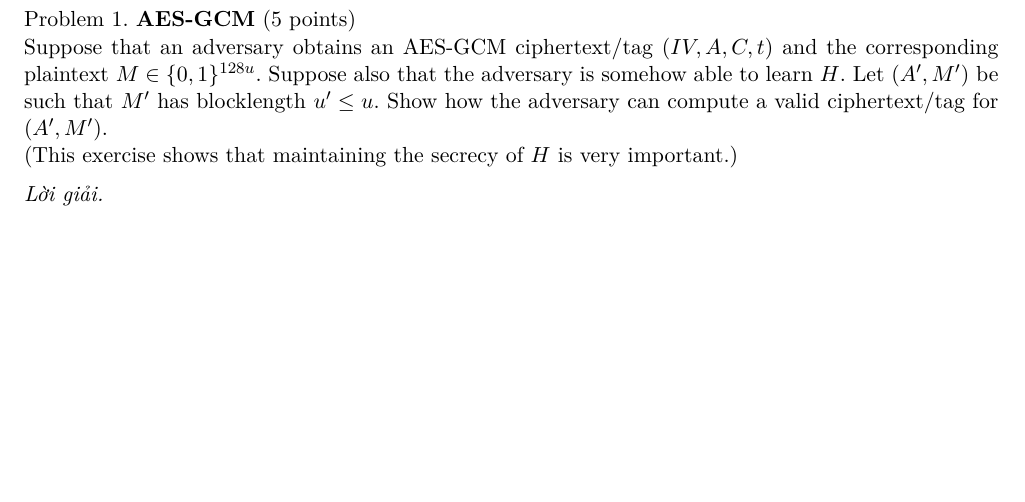
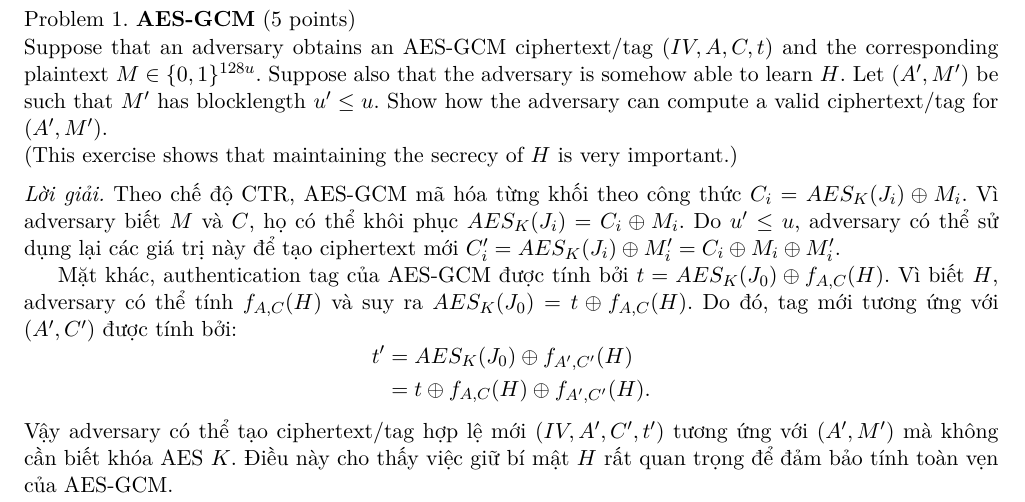
Before and after one commit to kanumi-2005/hcmus-applied-cryptography, a LaTeX document (lab3/main.tex, which reads lab3/problem1.tex): part of page 1 of 4, cut so that both start at the same text, the shorter picture padded with empty space. Compiled offline with XeLaTeX.

Commit message:
Add Lab3-P1

```diff
--- a/lab3/problem1.tex
+++ b/lab3/problem1.tex
@@ -8,4 +8,14 @@ compute a valid ciphertext/tag for $(A',M')$.\\
 \end{problem}
 
 \begin{loigiai}
+Theo chế độ CTR, AES-GCM mã hóa từng khối theo công thức $C_i=AES_K(J_i)\oplus M_i$. Vì adversary biết $M$ và $C$, họ có thể khôi phục $AES_K(J_i)=C_i\oplus M_i$. Do $u'\leq u$, adversary có thể sử dụng lại các giá trị này để tạo ciphertext mới $C'_i=AES_K(J_i)\oplus M'_i=C_i\oplus M_i\oplus M'_i$.
+
+Mặt khác, authentication tag của AES-GCM được tính bởi $t=AES_K(J_0)\oplus f_{A,C}(H)$. Vì biết $H$, adversary có thể tính $f_{A,C}(H)$ và suy ra $AES_K(J_0)=t\oplus f_{A,C}(H)$. Do đó, tag mới tương ứng với $(A',C')$ được tính bởi:
+\[
+\begin{aligned}
+t'&=AES_K(J_0)\oplus f_{A',C'}(H)\\
+&=t\oplus f_{A,C}(H)\oplus f_{A',C'}(H).
+\end{aligned}
+\]
+Vậy adversary có thể tạo ciphertext/tag hợp lệ mới $(IV,A',C',t')$ tương ứng với $(A',M')$ mà không cần biết khóa AES $K$. Điều này cho thấy việc giữ bí mật $H$ rất quan trọng để đảm bảo tính toàn vẹn của AES-GCM.
 \end{loigiai}
```
